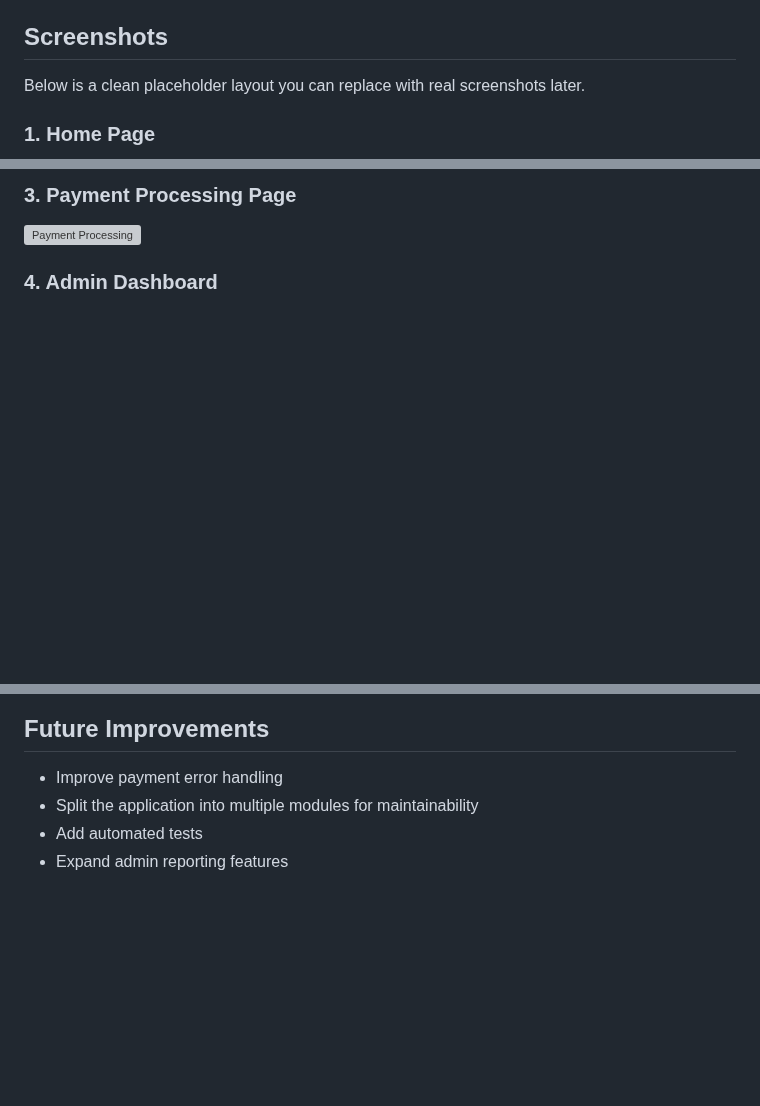
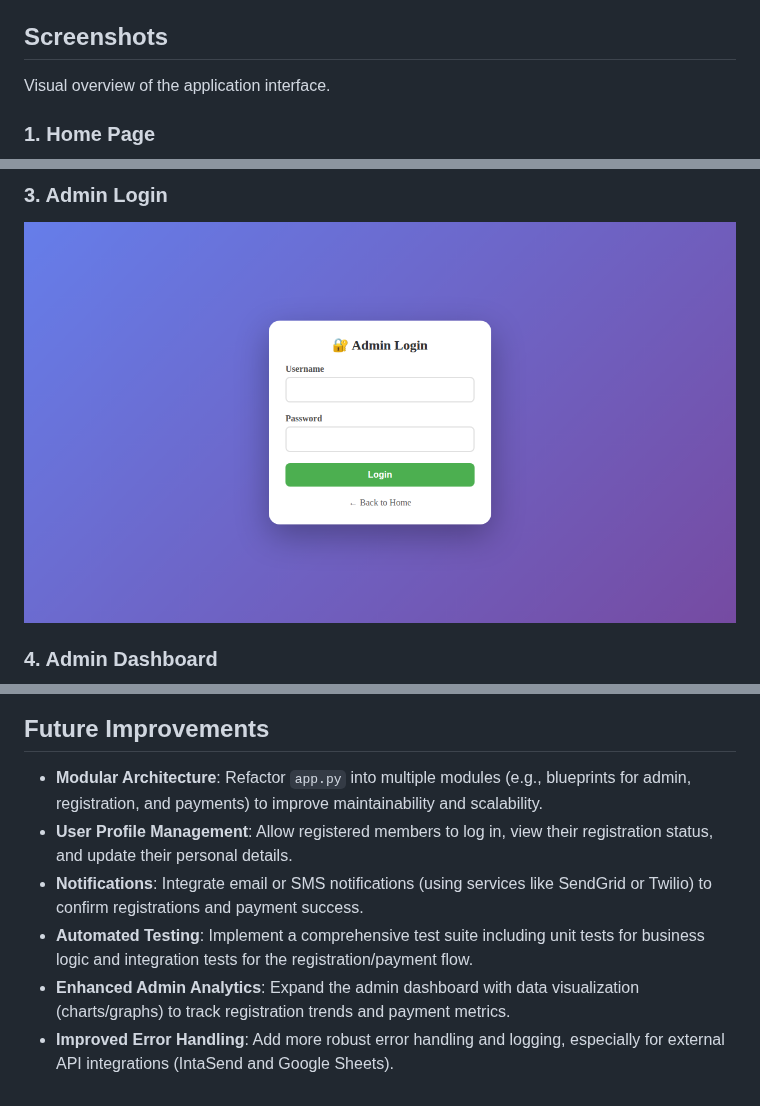
Before and after one commit to DrochaS/snapd, a Markdown page: README.md, 3 parts joined by grey strips. Drawn GitHub-style; pictures changed too: assets/screenshots/admin_login.png (added); blank space fills up the shorter version; grey boxes are pictures that could not be loaded.

Commit message:
Update README with screenshots and future improvements
- Added actual screenshots of the application (Home, Registration, Admin Login, Admin Dashboard) to replace placeholders.
- Created `assets/screenshots/` directory to store visual assets.
- Expanded the "Future Improvements" section with a detailed roadmap including modular architecture, user profiles, and notifications.
- Ensured no changes to application logic are included in this PR.

Co-authored-by: DrochaS <259160937+DrochaS@users.noreply.github.com>

```diff
--- a/README.md
+++ b/README.md
@@ -118,6 +118,6 @@ http://127.0.0.1:5000
 - The `after_request` hook adds security response headers.
 
 ## Screenshots
-Below is a clean placeholder layout you can replace with real screenshots later.
+Visual overview of the application interface.
 
 ### 1. Home Page
@@ -128,5 +128,5 @@ Below is a clean placeholder layout you can replace with real screenshots later.
 
-### 3. Payment Processing Page
-[![Payment Processing](https://via.placeholder.com/1200x700?text=Payment+Processing)](https://via.placeholder.com/1200x700?text=Payment+Processing)
+### 3. Admin Login
+![Admin Login](assets/screenshots/admin_login.png)
 
 ### 4. Admin Dashboard
@@ -134,6 +134,8 @@ Below is a clean placeholder layout you can replace with real screenshots later.
 
 ## Future Improvements
-- Improve payment error handling
-- Split the application into multiple modules for maintainability
-- Add automated tests
-- Expand admin reporting features
+- **Modular Architecture**: Refactor `app.py` into multiple modules (e.g., blueprints for admin, registration, and payments) to improve maintainability and scalability.
+- **User Profile Management**: Allow registered members to log in, view their registration status, and update their personal details.
+- **Notifications**: Integrate email or SMS notifications (using services like SendGrid or Twilio) to confirm registrations and payment success.
+- **Automated Testing**: Implement a comprehensive test suite including unit tests for business logic and integration tests for the registration/payment flow.
+- **Enhanced Admin Analytics**: Expand the admin dashboard with data visualization (charts/graphs) to track registration trends and payment metrics.
+- **Improved Error Handling**: Add more robust error handling and logging, especially for external API integrations (IntaSend and Google Sheets).
```
Also changed, not shown: other parts of README.md (+3 -3 lines), assets/screenshots/admin_dashboard.png (added), assets/screenshots/home.png (added), assets/screenshots/registration_filled.png (added), 1 other file.
